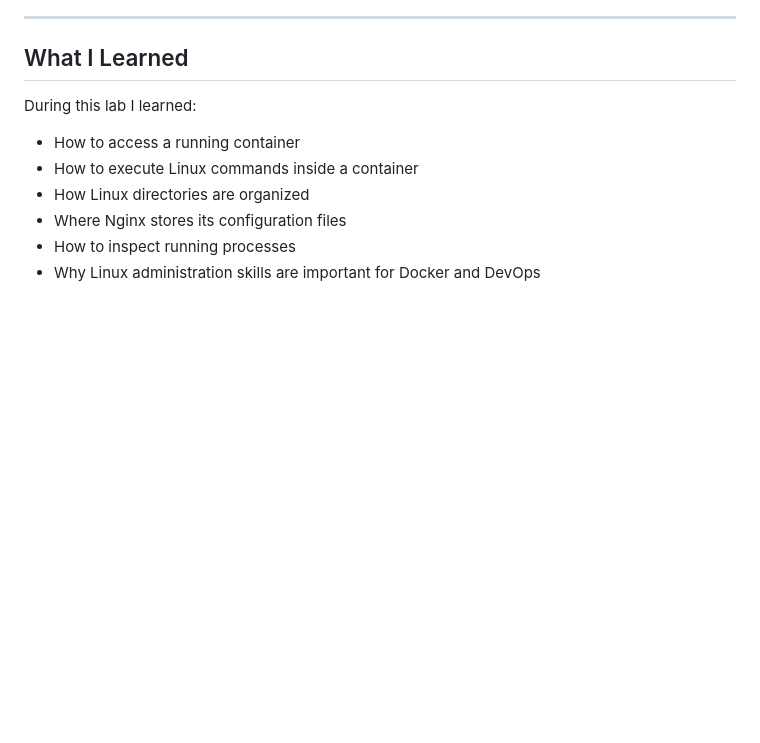
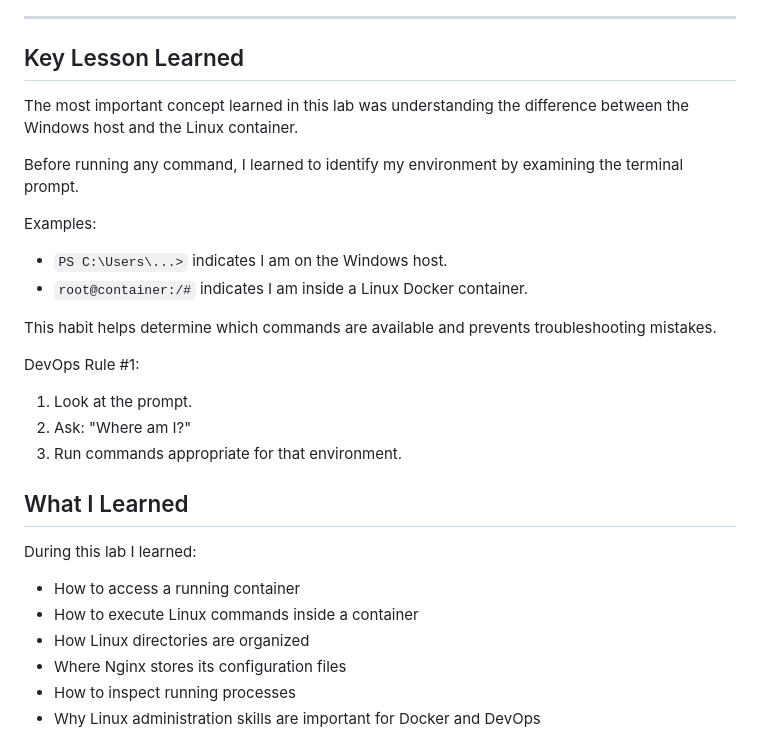
Before and after one commit to 1221pentest-hash/docker-labs, a Markdown page: Lab 02 - Entering a Container and Exploring Linux/README.md, the part around one of its changes. Drawn GitHub-style; blank space fills up the shorter version.

Commit message:
Update README with images and key lessons learned
Added images and key lessons learned about the Linux container environment.

```diff
--- a/Lab 02 - Entering a Container and Exploring Linux/README.md
+++ b/Lab 02 - Entering a Container and Exploring Linux/README.md
@@ -258,5 +270,23 @@ Leave the container and return to PowerShell.
 
 ---
+## Key Lesson Learned
+
+The most important concept learned in this lab was understanding the difference between the Windows host and the Linux container.
+
+Before running any command, I learned to identify my environment by examining the terminal prompt.
+
+Examples:
+
+* `PS C:\Users\...>` indicates I am on the Windows host.
+* `root@container:/#` indicates I am inside a Linux Docker container.
+
+This habit helps determine which commands are available and prevents troubleshooting mistakes.
+
+DevOps Rule #1:
+
+1. Look at the prompt.
+2. Ask: "Where am I?"
+3. Run commands appropriate for that environment.
 
 ## What I Learned
 
```
Also changed, not shown: other parts of Lab 02 - Entering a Container and Exploring Linux/README.md (+12 -0 lines).
